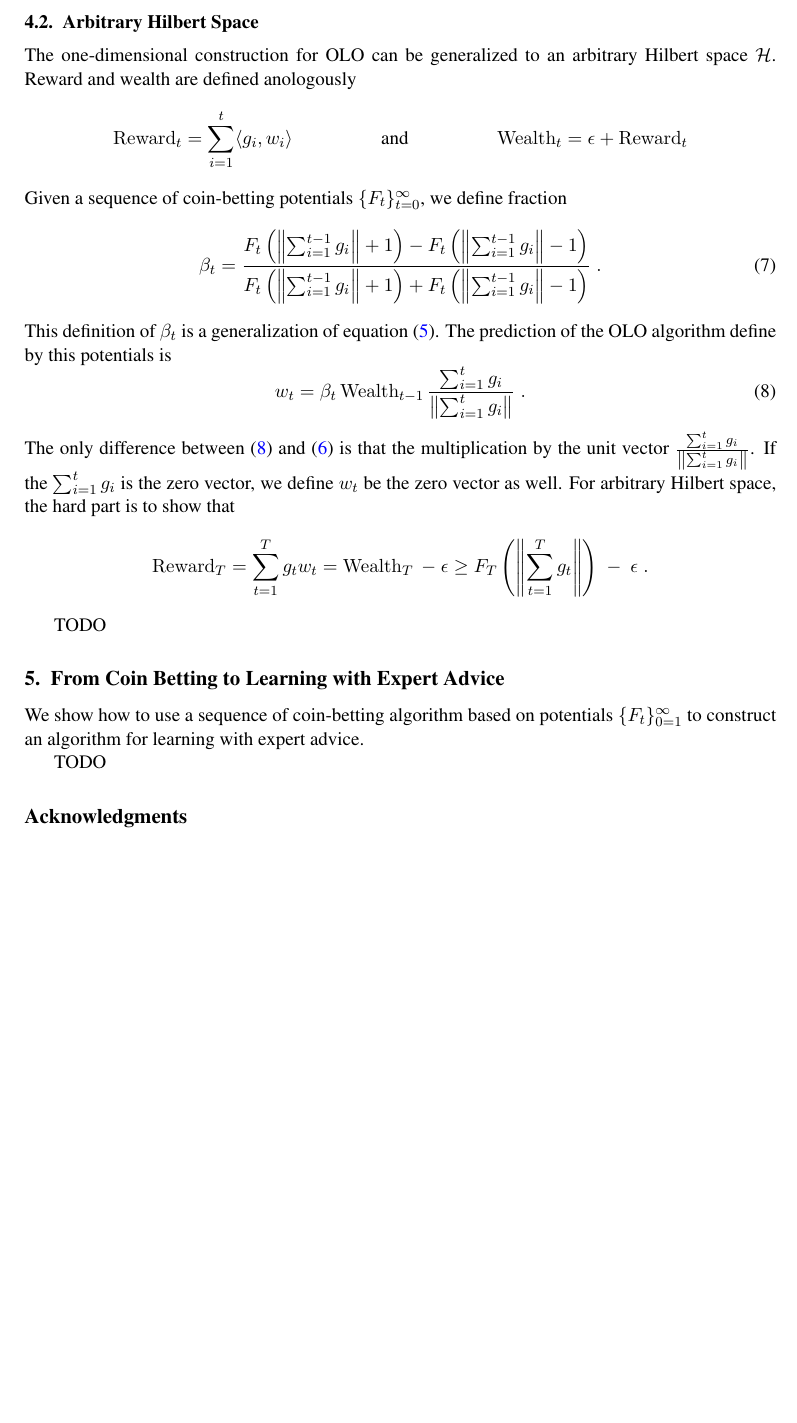
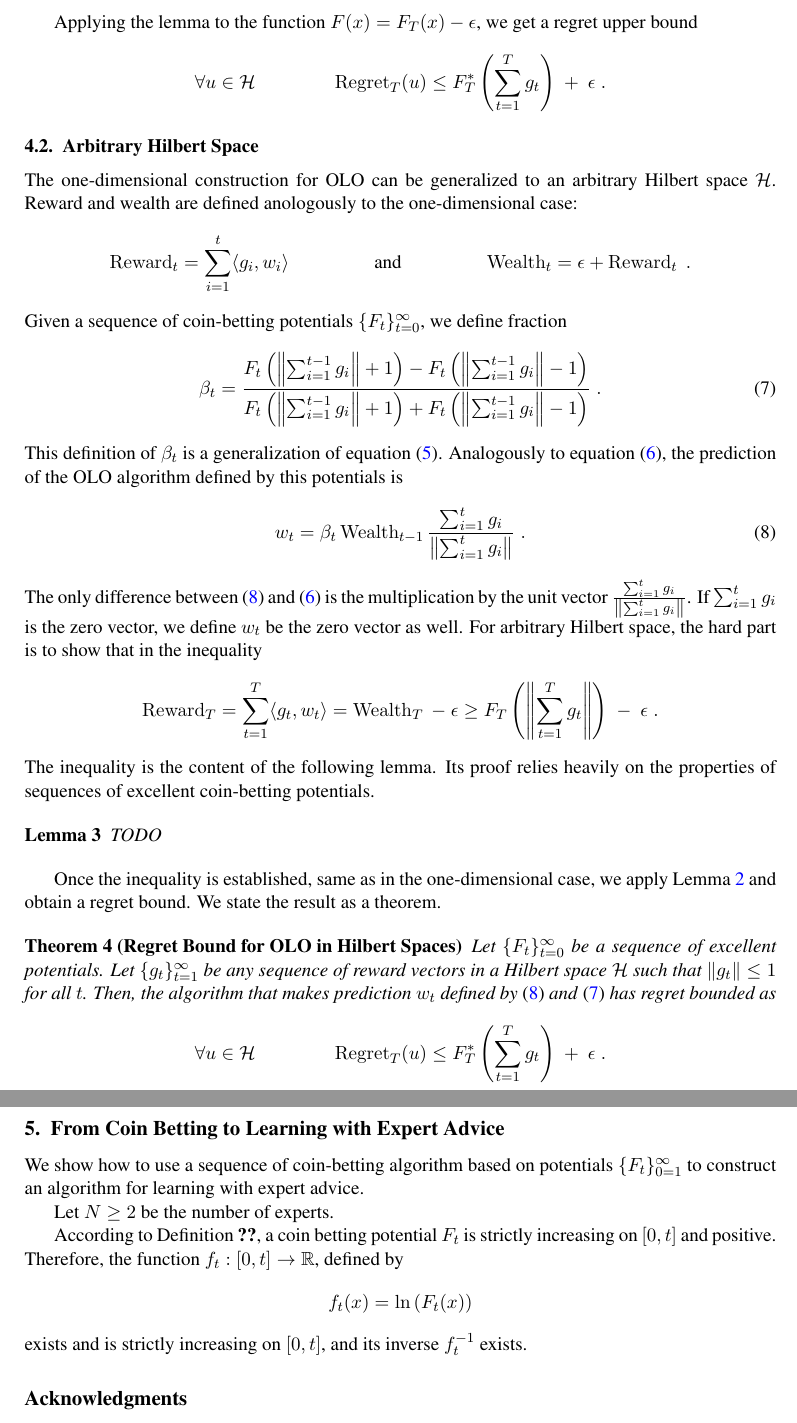
Before and after one commit to DavidPal/coin-betting-and-online-learning, a LaTeX document (main.tex, which reads reduction-experts.tex, reduction-hilbert-space.tex): part of page 5 of 5 before the commit and two parts of pages 5 and 6 of 6 after it, the two joined at a grey line, cut at the place of the change, the shorter picture padded with empty space. Compiled offline with pdfLaTeX.

Commit message:
Add theorem to Hilbert space OLO; clean-ups

```diff
--- a/reduction-experts.tex
+++ b/reduction-experts.tex
@@ -4,4 +4,13 @@
 $\{F_t\}_{0=1}^\infty$ to construct an algorithm for learning with expert
 advice.
 
-TODO
+Let $N \ge 2$ be the number of experts.
+
+According to Definition~\ref{definition:potential}, a coin betting potential
+$F_t$ is strictly increasing on $[0,t]$ and positive. Therefore,
+the function $f_t:[0,t] \to \R$, defined by
+$$
+f_t(x) = \ln \left(F_t(x)\right)
+$$
+exists and is strictly increasing on $[0, t]$, and its inverse $f_t^{-1}$
+exists.
--- a/reduction-hilbert-space.tex
+++ b/reduction-hilbert-space.tex
@@ -58,12 +70,19 @@
+Applying the lemma to the function $F(x) = F_T(x) - \epsilon$, we get a regret
+upper bound
+$$
+\forall u \in \H \qquad \qquad
+\Regret_T(u) \le F_T^*\left(\sum_{t=1}^T g_t \right) \ + \ \epsilon \; .
+$$
 
 \subsection{Arbitrary Hilbert Space}
 
 The one-dimensional construction for OLO can be generalized to an arbitrary
 Hilbert space $\H$. Reward and wealth are defined anologously
+to the one-dimensional case:
 \begin{align*}
 \Reward_t &= \sum_{i=1}^t \langle g_i, w_i \rangle &
 & \text{and} &
-\Wealth_t &= \epsilon + \Reward_t
+\Wealth_t &= \epsilon + \Reward_t \; .
 \end{align*}
 Given a sequence of coin-betting potentials $\{F_t\}_{t=0}^\infty$,
 we define fraction
@@ -72,19 +91,42 @@
 \beta_t = \frac{F_t \left(\norm{\sum_{i=1}^{t-1} g_i} + 1\right) - F_t\left(\norm{\sum_{i=1}^{t-1} g_i} - 1 \right)}{F_t\left(\norm{\sum_{i=1}^{t-1} g_i} + 1 \right) + F_t\left(\norm{\sum_{i=1}^{t-1} g_i} - 1 \right)} \; .
 \end{equation}
 This definition of $\beta_t$ is a generalization of equation
-\eqref{equation:potential-based-strategy}. The prediction of the OLO algorithm define by this
-potentials is
+\eqref{equation:potential-based-strategy}.  Analogously to equation
+\eqref{equation:one-dimensional-olo}, the prediction of the OLO algorithm
+defined by this potentials is
 \begin{equation}
 \label{equation:hilbert-space-olo}
 w_t = \beta_t \Wealth_{t-1} \frac{\sum_{i=1}^t g_i}{\norm{\sum_{i=1}^t g_i}}  \; .
 \end{equation}
-The only difference between \eqref{equation:hilbert-space-olo}
-and \eqref{equation:one-dimensional-olo} is that the multiplication
-by the unit vector $\frac{\sum_{i=1}^t g_i}{\norm{\sum_{i=1}^t g_i}}$.
-If the $\sum_{i=1}^t g_i$ is the zero vector, we define $w_t$ be the zero vector
-as well. For arbitrary Hilbert space, the hard part is to show that
+The only difference between \eqref{equation:hilbert-space-olo} and
+\eqref{equation:one-dimensional-olo} is the multiplication by the unit
+vector $\frac{\sum_{i=1}^t g_i}{\norm{\sum_{i=1}^t g_i}}$. If $\sum_{i=1}^t
+g_i$ is the zero vector, we define $w_t$ be the zero vector as well. For
+arbitrary Hilbert space, the hard part is to show that in the inequality
 $$
-\Reward_T = \sum_{t=1}^T g_t w_t = \Wealth_T \ - \ \epsilon \ge F_T\left(\norm{\sum_{t=1}^T g_t} \right) \ - \ \epsilon \; .
+\Reward_T
+= \sum_{t=1}^T \langle g_t, w_t \rangle
+= \Wealth_T \ - \ \epsilon
+\ge F_T\left(\norm{\sum_{t=1}^T g_t} \right) \ - \ \epsilon \; .
 $$
+The inequality is the content of the following lemma. Its proof relies heavily
+on the properties of sequences of excellent coin-betting potentials.
 
+\begin{lemma}
 TODO
+\end{lemma}
+
+Once the inequality is established, same as in the one-dimensional case, we apply
+Lemma~\ref{lemma:reward-regret} and obtain a regret bound. We state the result
+as a theorem.
+
+\begin{theorem}[Regret Bound for OLO in Hilbert Spaces]
+Let $\{F_t\}_{t=0}^\infty$ be a sequence of excellent potentials. Let
+$\{g_t\}_{t=1}^\infty$ be any sequence of reward vectors in a Hilbert space $\H$
+such that $\|g_t\| \le 1$ for all $t$. Then, the algorithm that makes prediction
+$w_t$ defined by \eqref{equation:hilbert-space-olo} and
+\eqref{equation:potential-based-strategy-hilbert-space} has regret bounded as
+$$
+\forall u \in \H \qquad \qquad \Regret_T(u) \le F_T^*\left(\sum_{t=1}^T g_t \right) \ + \ \epsilon \; .
+$$
+\end{theorem}
```
Also changed, not shown: coin-betting-potentials.tex (+6 -6 lines), reduction-hilbert-space.tex (48 more changed lines).
